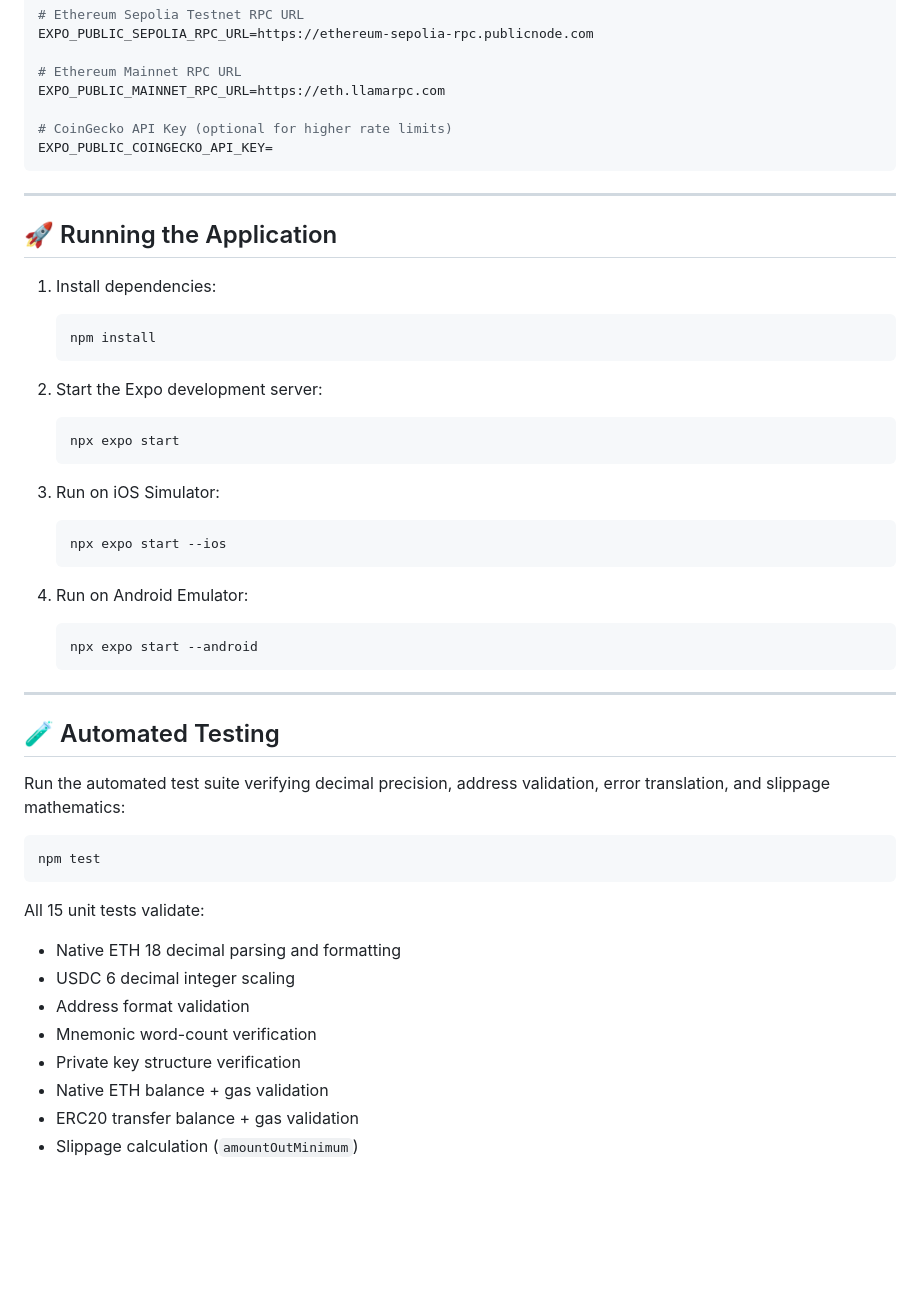
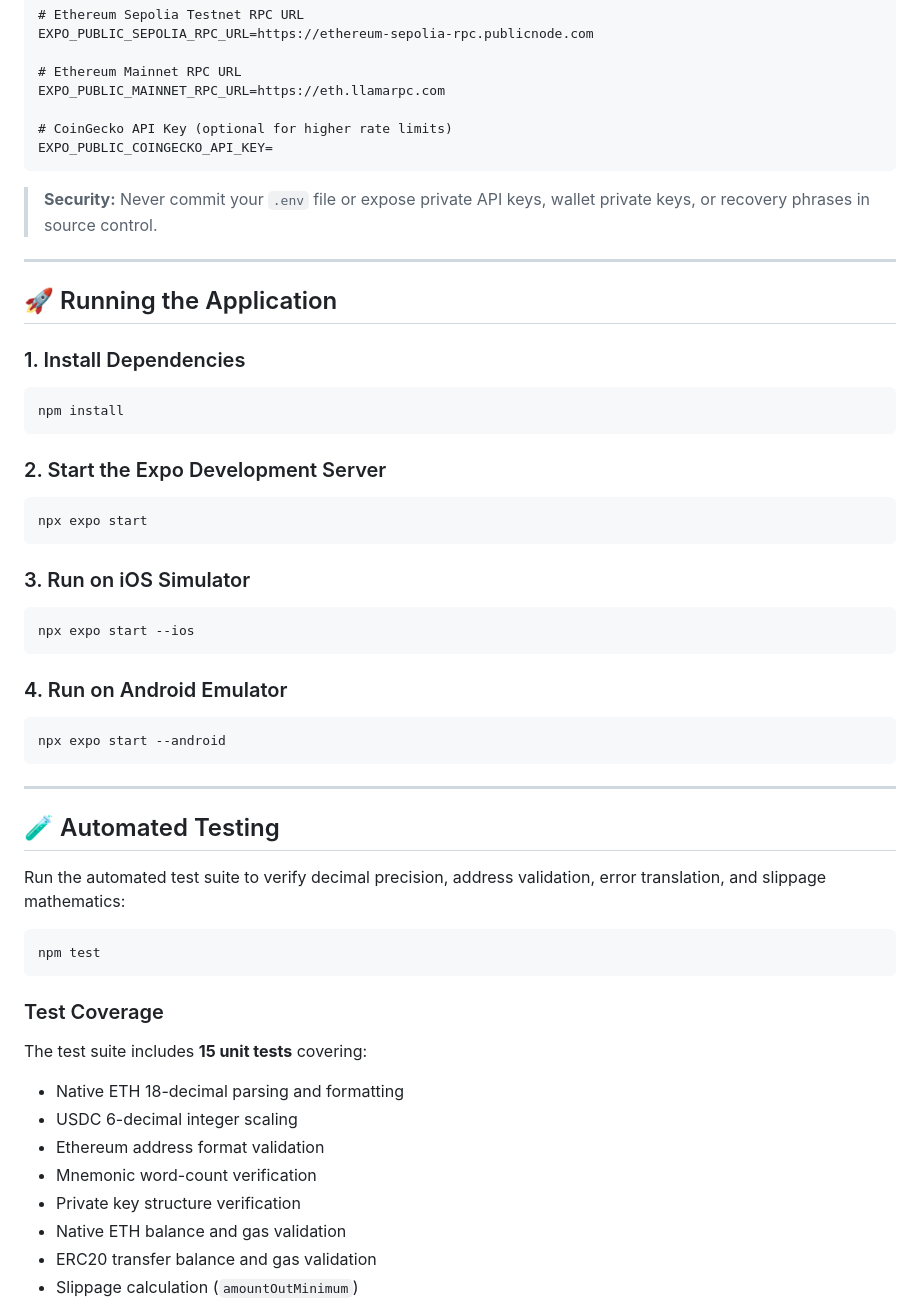
Before and after one commit to AmanKhansili/Trito-wallet, a Markdown page: README.md, the part around one of its changes. Rendered like a GitHub page; blank space fills up the shorter version.

````diff
--- a/README.md
+++ b/README.md
@@ -134,46 +158,55 @@ EXPO_PUBLIC_MAINNET_RPC_URL=https://eth.llamarpc.com
 EXPO_PUBLIC_COINGECKO_API_KEY=
 ```
 
+> **Security:** Never commit your `.env` file or expose private API keys, wallet private keys, or recovery phrases in source control.
+
 ---
 
 ## 🚀 Running the Application
 
-1. Install dependencies:
-   ```bash
-   npm install
-   ```
+### 1\. Install Dependencies
 
-2. Start the Expo development server:
-   ```bash
-   npx expo start
-   ```
+```
+npm install
+```
 
-3. Run on iOS Simulator:
-   ```bash
-   npx expo start --ios
-   ```
+### 2\. Start the Expo Development Server
 
-4. Run on Android Emulator:
-   ```bash
-   npx expo start --android
-   ```
+```
+npx expo start
+```
+
+### 3\. Run on iOS Simulator
+
+```
+npx expo start --ios
+```
+
+### 4\. Run on Android Emulator
+
+```
+npx expo start --android
+```
 
 ---
 
 ## 🧪 Automated Testing
 
-Run the automated test suite verifying decimal precision, address validation, error translation, and slippage mathematics:
+Run the automated test suite to verify decimal precision, address validation, error translation, and slippage mathematics:
 
-```bash
+```
 npm test
 ```
 
-All 15 unit tests validate:
-- Native ETH 18 decimal parsing and formatting
-- USDC 6 decimal integer scaling
-- Address format validation
+### Test Coverage
+
+The test suite includes **15 unit tests** covering:
+
+- Native ETH 18-decimal parsing and formatting
+- USDC 6-decimal integer scaling
+- Ethereum address format validation
 - Mnemonic word-count verification
 - Private key structure verification
-- Native ETH balance + gas validation
-- ERC20 transfer balance + gas validation
+- Native ETH balance and gas validation
+- ERC20 transfer balance and gas validation
 - Slippage calculation (`amountOutMinimum`)
````
Also changed, not shown: other parts of README.md (+49 -28 lines).
